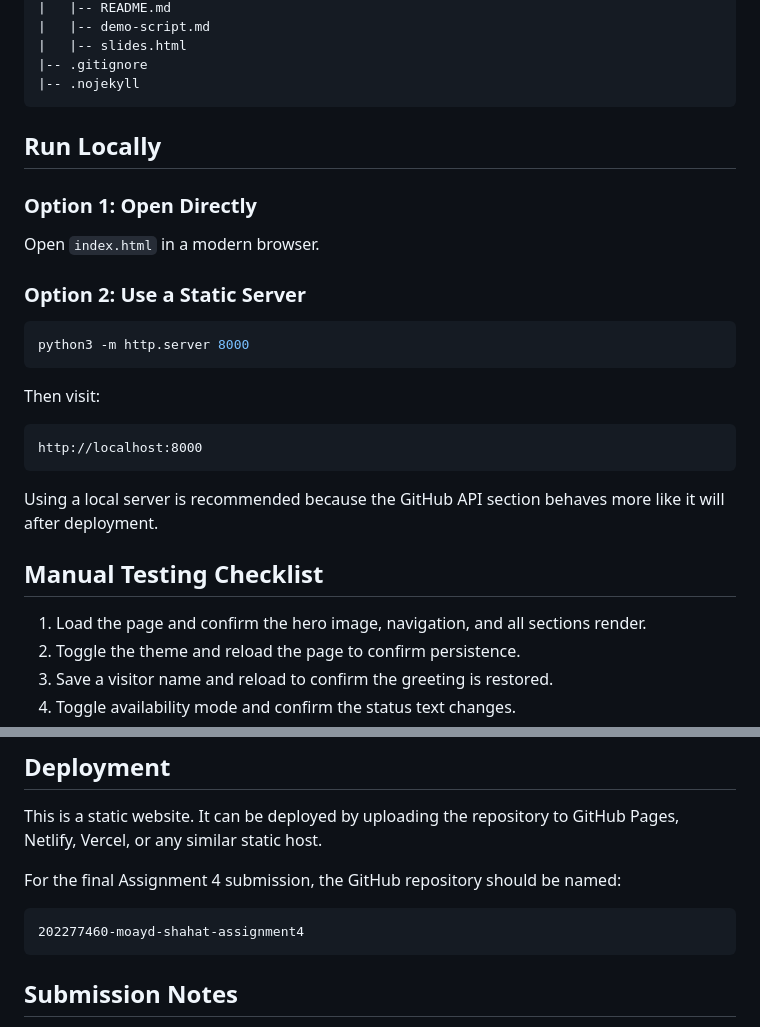
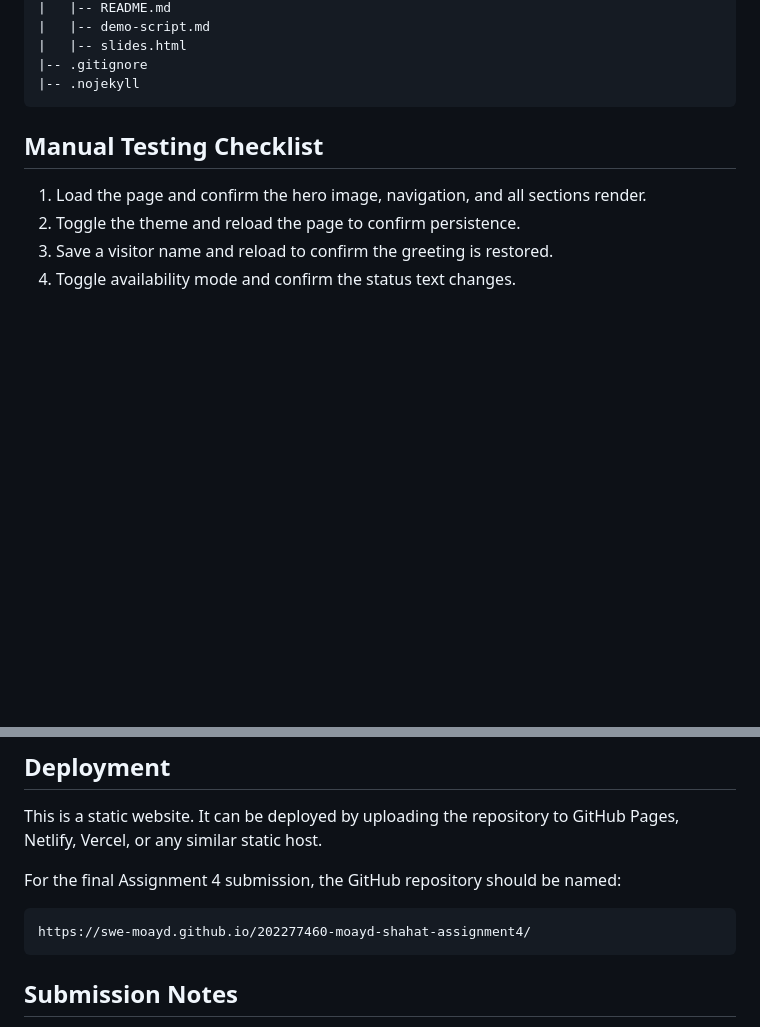
Before and after one commit to swe-moayd/202277460-moayd-shahat-assignment4, a Markdown page: README.md, 2 parts joined by grey strips. Rendered like a GitHub page; blank space fills up the shorter version.

Commit message:
add link

````diff
--- a/README.md
+++ b/README.md
@@ -104,25 +104,8 @@ Assignment 4 upgrades that base into a complete final portfolio by improving the
 |-- .nojekyll
 ```
 
-## Run Locally
 
-### Option 1: Open Directly
 
-Open `index.html` in a modern browser.
-
-### Option 2: Use a Static Server
-
-```bash
-python3 -m http.server 8000
-```
-
-Then visit:
-
-```text
-http://localhost:8000
-```
-
-Using a local server is recommended because the GitHub API section behaves more like it will after deployment.
 
 ## Manual Testing Checklist
 
@@ -155,7 +138,7 @@ This is a static website. It can be deployed by uploading the repository to GitH
 For the final Assignment 4 submission, the GitHub repository should be named:
 
 ```text
-202277460-moayd-shahat-assignment4
+https://swe-moayd.github.io/202277460-moayd-shahat-assignment4/
 ```
 
 ## Submission Notes
````
